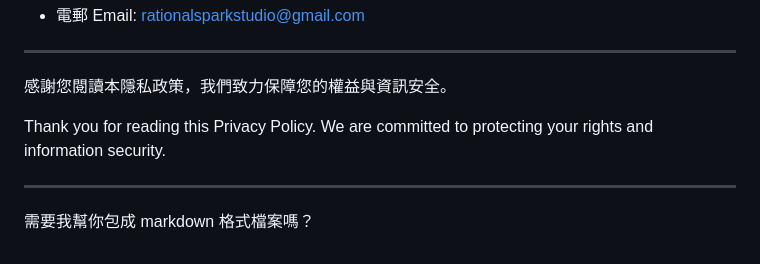
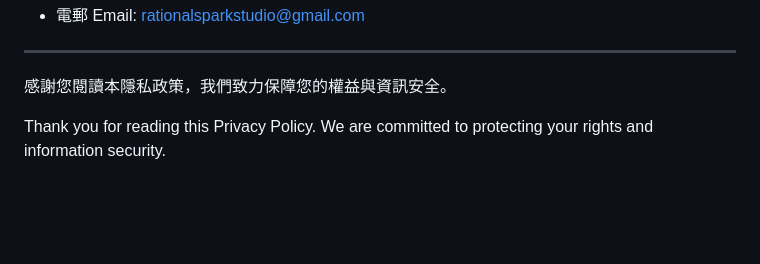
Before and after one commit to Raspark/privacy-policy, a Markdown page: index.md, the part around the change. Rendered like a GitHub page; blank space fills up the shorter version.

```diff
--- a/index.md
+++ b/index.md
@@ -155,7 +155,3 @@ If you have any privacy-related questions, please contact us at:
 感謝您閱讀本隱私政策，我們致力保障您的權益與資訊安全。
 
 Thank you for reading this Privacy Policy. We are committed to protecting your rights and information security.
-
----
-
-需要我幫你包成 markdown 格式檔案嗎？
```
